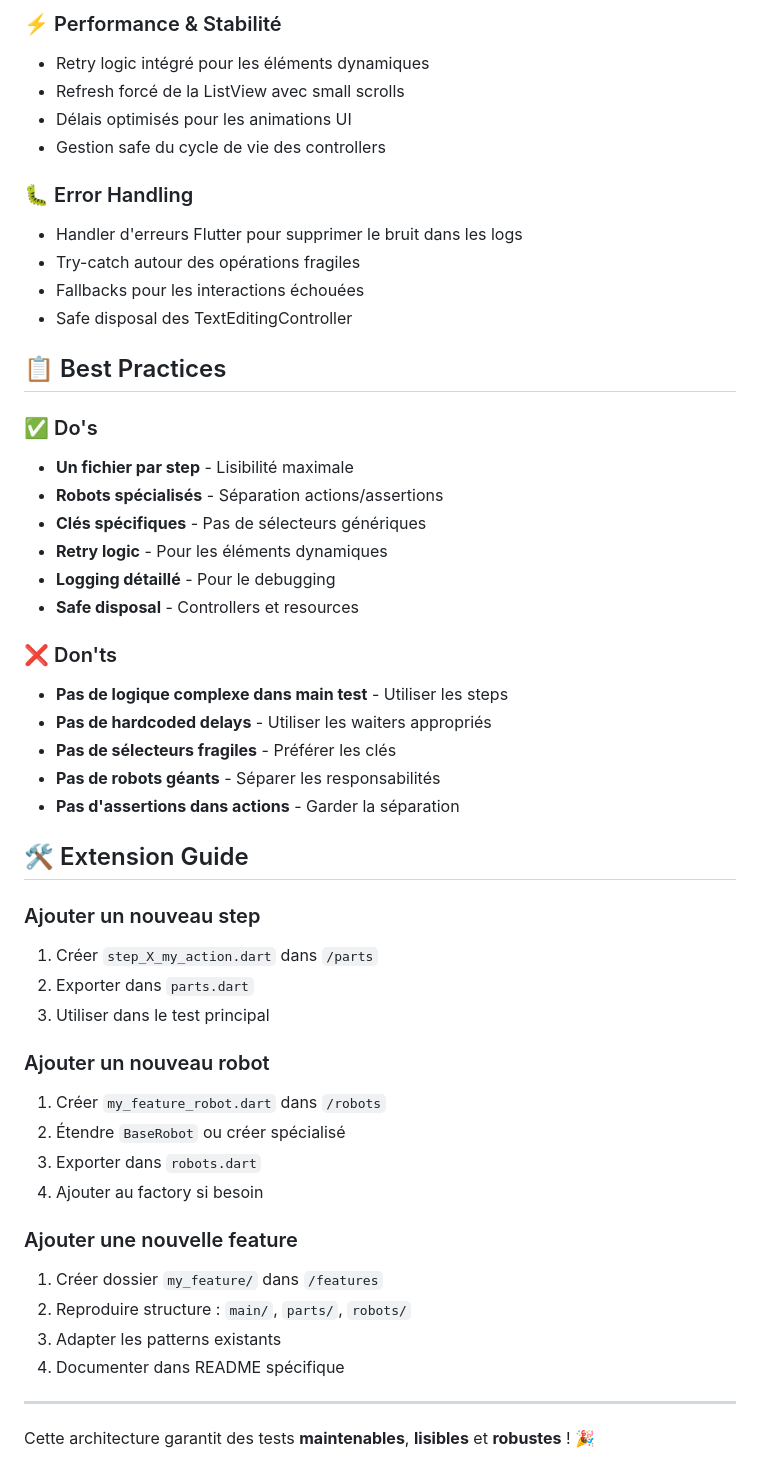
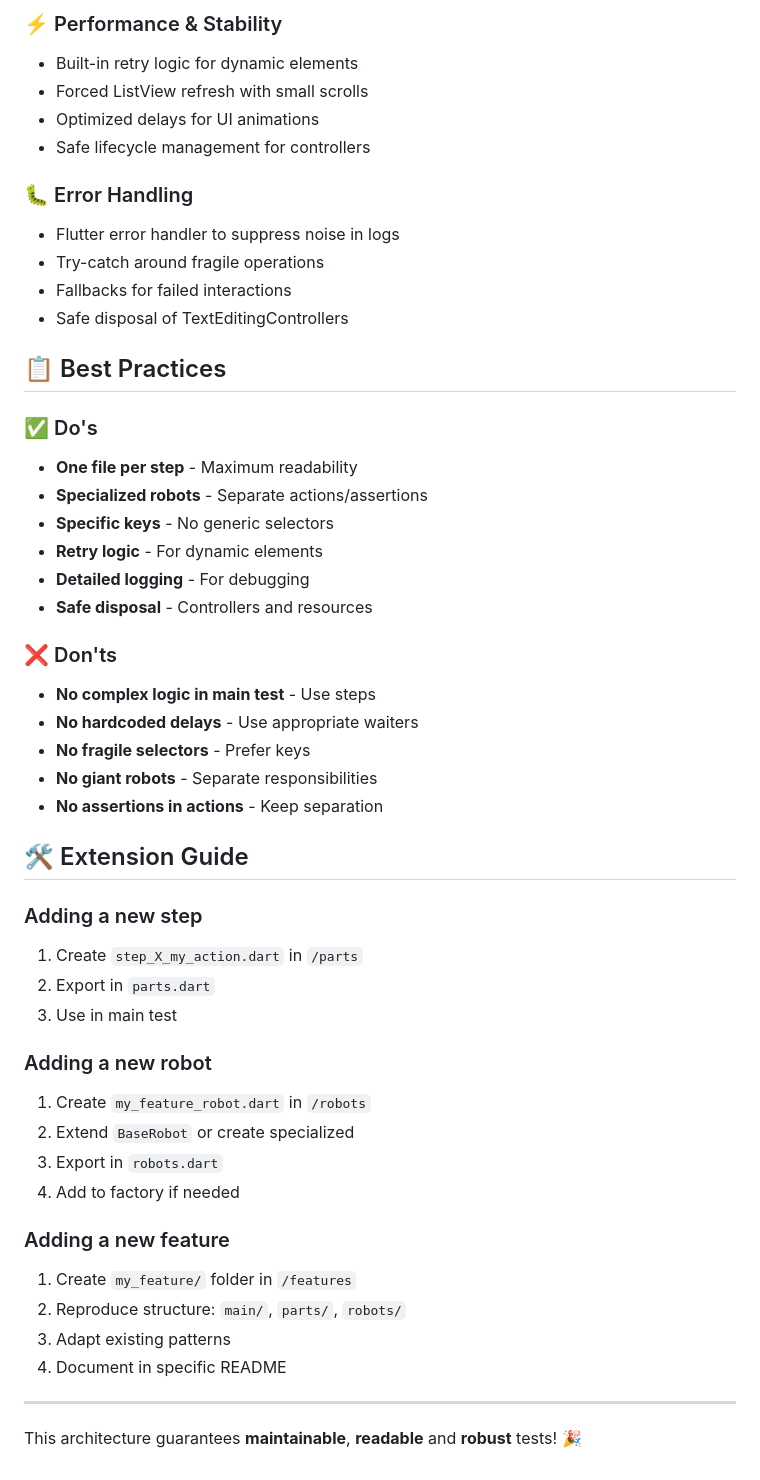
Before and after one commit to Jewelch/dexter_technical_test, a Markdown page: integration_test/features/README.md, the part around the change printed below. GitHub-like rendering.

```diff
--- a/integration_test/features/README.md
+++ b/integration_test/features/README.md
@@ -158,52 +158,52 @@ assertions.expectCorrectNoteType("INCIDENT");
 
-### ⚡ Performance & Stabilité
-- Retry logic intégré pour les éléments dynamiques
-- Refresh forcé de la ListView avec small scrolls
-- Délais optimisés pour les animations UI
-- Gestion safe du cycle de vie des controllers
+### ⚡ Performance & Stability
+- Built-in retry logic for dynamic elements
+- Forced ListView refresh with small scrolls
+- Optimized delays for UI animations
+- Safe lifecycle management for controllers
 
 ### 🐛 Error Handling
-- Handler d'erreurs Flutter pour supprimer le bruit dans les logs
-- Try-catch autour des opérations fragiles
-- Fallbacks pour les interactions échouées
-- Safe disposal des TextEditingController
+- Flutter error handler to suppress noise in logs
+- Try-catch around fragile operations
+- Fallbacks for failed interactions
+- Safe disposal of TextEditingControllers
 
 ## 📋 Best Practices
 
 ### ✅ Do's
-- **Un fichier par step** - Lisibilité maximale
-- **Robots spécialisés** - Séparation actions/assertions
-- **Clés spécifiques** - Pas de sélecteurs génériques
-- **Retry logic** - Pour les éléments dynamiques
-- **Logging détaillé** - Pour le debugging
-- **Safe disposal** - Controllers et resources
+- **One file per step** - Maximum readability
+- **Specialized robots** - Separate actions/assertions
+- **Specific keys** - No generic selectors
+- **Retry logic** - For dynamic elements
+- **Detailed logging** - For debugging
+- **Safe disposal** - Controllers and resources
 
 ### ❌ Don'ts
-- **Pas de logique complexe dans main test** - Utiliser les steps
-- **Pas de hardcoded delays** - Utiliser les waiters appropriés
-- **Pas de sélecteurs fragiles** - Préférer les clés
-- **Pas de robots géants** - Séparer les responsabilités
-- **Pas d'assertions dans actions** - Garder la séparation
+- **No complex logic in main test** - Use steps
+- **No hardcoded delays** - Use appropriate waiters
+- **No fragile selectors** - Prefer keys
+- **No giant robots** - Separate responsibilities
+- **No assertions in actions** - Keep separation
 
 ## 🛠️ Extension Guide
 
-### Ajouter un nouveau step
-1. Créer `step_X_my_action.dart` dans `/parts`
-2. Exporter dans `parts.dart`
-3. Utiliser dans le test principal
+### Adding a new step
+1. Create `step_X_my_action.dart` in `/parts`
+2. Export in `parts.dart`
+3. Use in main test
 
-### Ajouter un nouveau robot
-1. Créer `my_feature_robot.dart` dans `/robots`
-2. Étendre `BaseRobot` ou créer spécialisé
-3. Exporter dans `robots.dart`
-4. Ajouter au factory si besoin
+### Adding a new robot
+1. Create `my_feature_robot.dart` in `/robots`
+2. Extend `BaseRobot` or create specialized
+3. Export in `robots.dart`
+4. Add to factory if needed
 
-### Ajouter une nouvelle feature
-1. Créer dossier `my_feature/` dans `/features`
-2. Reproduire structure : `main/`, `parts/`, `robots/`
-3. Adapter les patterns existants
-4. Documenter dans README spécifique
+### Adding a new feature
+1. Create `my_feature/` folder in `/features`
+2. Reproduce structure: `main/`, `parts/`, `robots/`
+3. Adapt existing patterns
+4. Document in specific README
 
 ---
 
-Cette architecture garantit des tests **maintenables**, **lisibles** et **robustes** ! 🎉
+This architecture guarantees **maintainable**, **readable** and **robust** tests! 🎉
```
Also changed, not shown: other parts of integration_test/features/README.md (+65 -65 lines).
